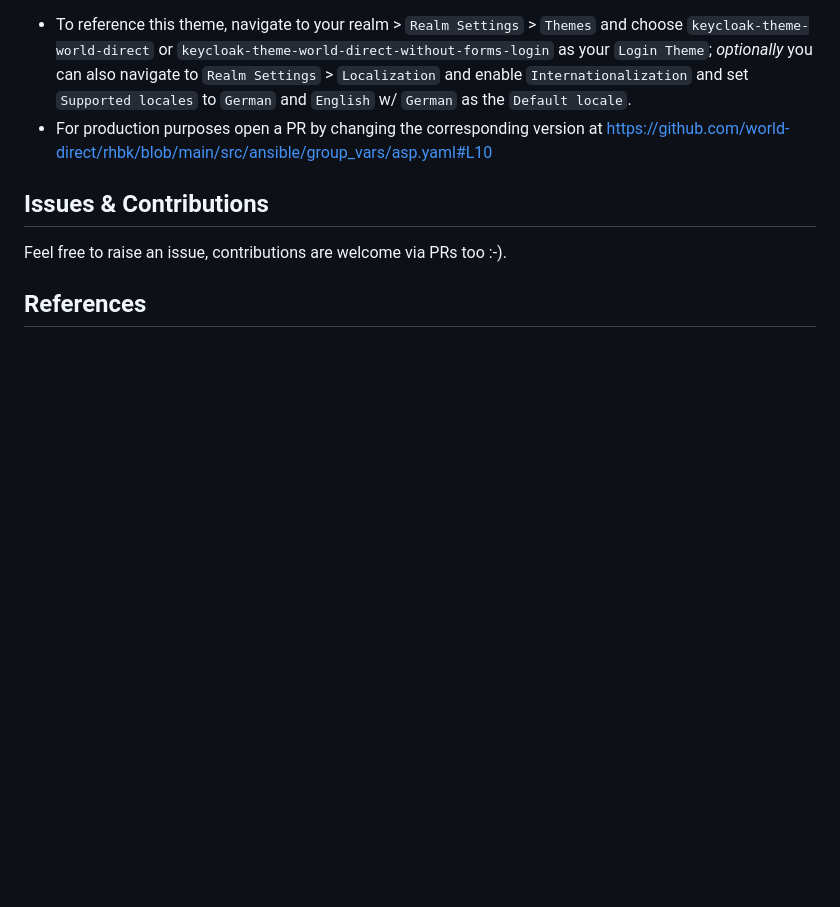
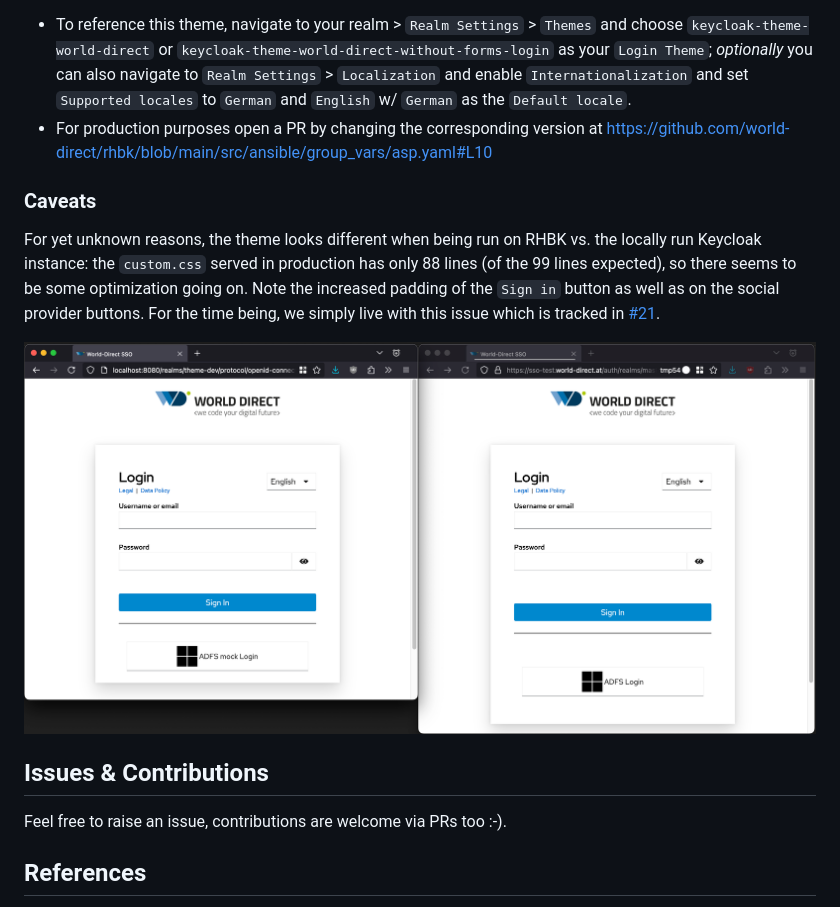
Before and after one commit to world-direct/keycloak-theme-world-direct, a Markdown page: README.md, the part around the change. Rendered like a GitHub page; pictures changed too: img/rhbk_css_optimizations.png (added); blank space fills up the shorter version.

Commit message:
Document weird RHBK CSS optimizations

```diff
--- a/README.md
+++ b/README.md
@@ -48,6 +48,12 @@ The import will import two realms:
 * To reference this theme, navigate to your realm > `Realm Settings` > `Themes` and choose `keycloak-theme-world-direct` or `keycloak-theme-world-direct-without-forms-login` as your `Login Theme`; *optionally* you can also navigate to `Realm Settings` > `Localization` and enable `Internationalization` and set `Supported locales` to `German` and `English` w/ `German` as the `Default locale`.
 * For production purposes open a PR by changing the corresponding version at <https://github.com/world-direct/rhbk/blob/main/src/ansible/group_vars/asp.yaml#L10>
 
+### Caveats
+
+For yet unknown reasons, the theme looks different when being run on RHBK vs. the locally run Keycloak instance: the `custom.css` served in production has only 88 lines (of the 99 lines expected), so there seems to be some optimization going on. Note the increased padding of the `Sign in` button as well as on the social provider buttons. For the time being, we simply live with this issue which is tracked in [\#21](https://github.com/world-direct/keycloak-theme-world-direct/issues/21).
+
+![rhbk_css_optimizations](img/rhbk_css_optimizations.png)
+
 ## Issues & Contributions
 
 Feel free to raise an issue, contributions are welcome via PRs too :-).
```
